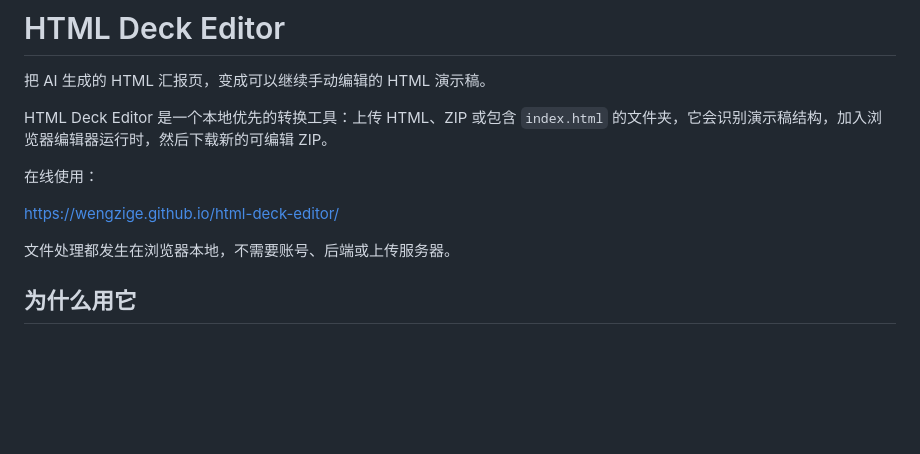
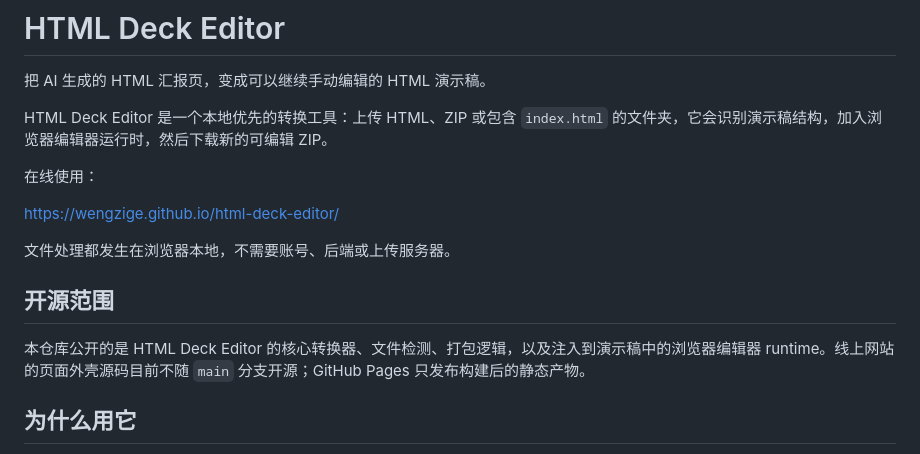
Before and after one commit to wengzige/html-deck-editor, a Markdown page: README.md, the part around the change. Rendered like a GitHub page; blank space fills up the shorter version.

Commit message:
docs: document open source scope

```diff
--- a/README.md
+++ b/README.md
@@ -9,6 +9,10 @@ HTML Deck Editor 是一个本地优先的转换工具：上传 HTML、ZIP 或包
 [https://wengzige.github.io/html-deck-editor/](https://wengzige.github.io/html-deck-editor/)
 
 文件处理都发生在浏览器本地，不需要账号、后端或上传服务器。
+
+## 开源范围
+
+本仓库公开的是 HTML Deck Editor 的核心转换器、文件检测、打包逻辑，以及注入到演示稿中的浏览器编辑器 runtime。线上网站的页面外壳源码目前不随 `main` 分支开源；GitHub Pages 只发布构建后的静态产物。
 
 ## 为什么用它
 
```
